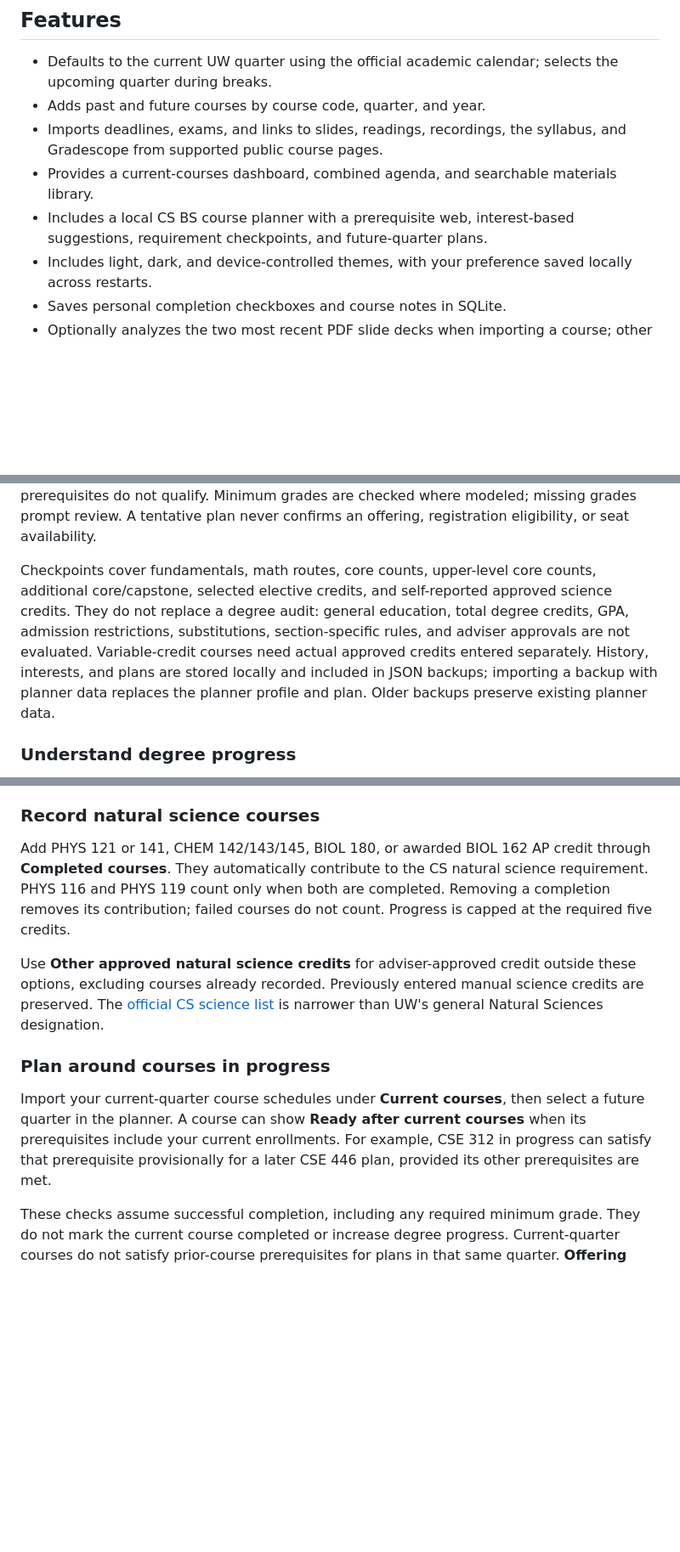
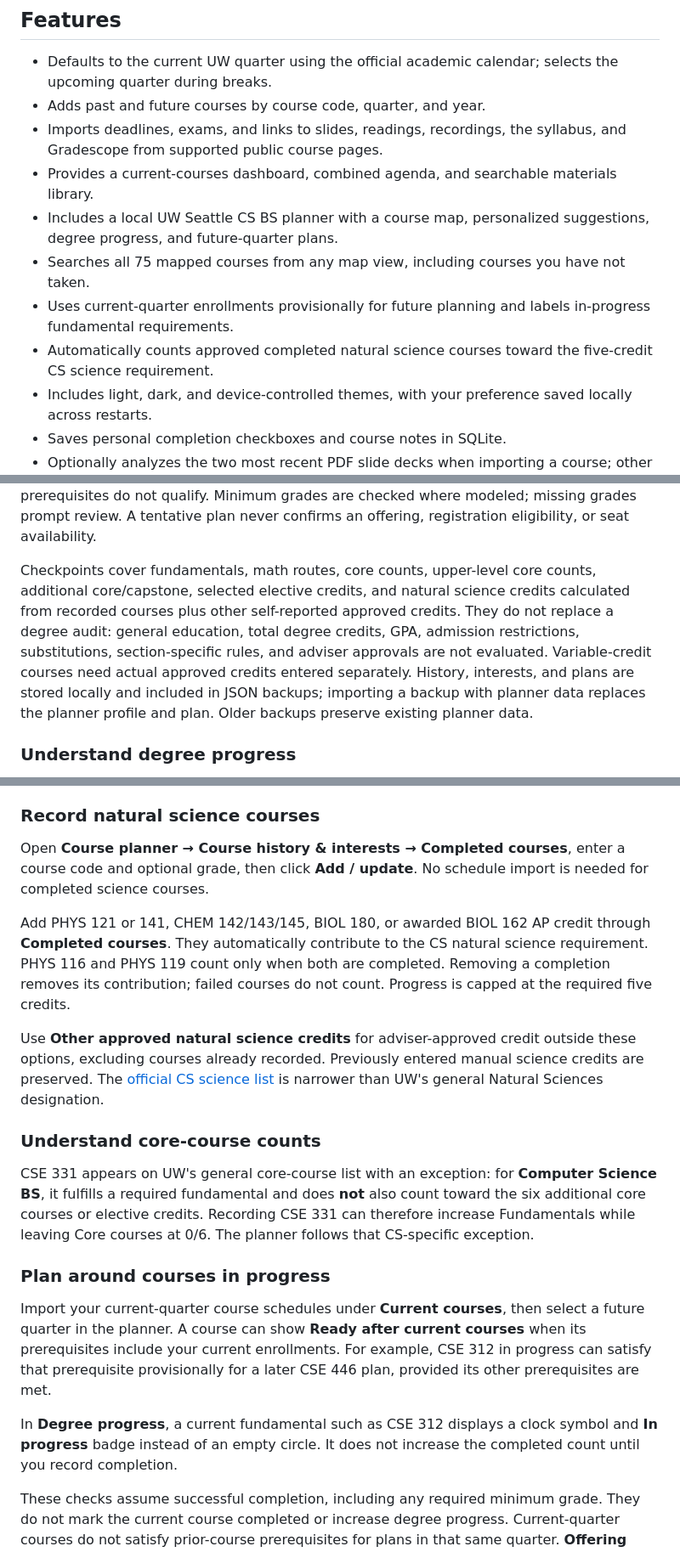
Before and after one commit to sanyalarindam/UWCS-Course-Tracker, a Markdown page: README.md, 3 parts joined by grey strips. Shown at 85% size. Rendered like a GitHub page; blank space fills up the shorter version.

Commit message:
Update README for science history, progress badges, and CS core exception

```diff
--- a/README.md
+++ b/README.md
@@ -10,7 +10,10 @@ A local course dashboard for University of Washington CSE students. Bring public
 - Adds past and future courses by course code, quarter, and year.
 - Imports deadlines, exams, and links to slides, readings, recordings, the syllabus, and Gradescope from supported public course pages.
 - Provides a current-courses dashboard, combined agenda, and searchable materials library.
-- Includes a local CS BS course planner with a prerequisite web, interest-based suggestions, requirement checkpoints, and future-quarter plans.
+- Includes a local UW Seattle CS BS planner with a course map, personalized suggestions, degree progress, and future-quarter plans.
+- Searches all 75 mapped courses from any map view, including courses you have not taken.
+- Uses current-quarter enrollments provisionally for future planning and labels in-progress fundamental requirements.
+- Automatically counts approved completed natural science courses toward the five-credit CS science requirement.
 - Includes light, dark, and device-controlled themes, with your preference saved locally across restarts.
 - Saves personal completion checkboxes and course notes in SQLite.
 - Optionally analyzes the two most recent PDF slide decks when importing a course; other decks can be analyzed individually.
@@ -80,7 +83,7 @@ The bundled catalog snapshot contains 75 courses and supporting prerequisite nod
 
 Completed history is self-reported, separate from assignment checkboxes and imported schedules. Future-quarter suggestions and course-map readiness provisionally include imported courses from the current UW quarter, with successful-completion assumptions shown. They do not increase degree progress or change completed history. Later planned quarters also consider valid earlier plans, with those assumptions shown. Same-quarter prerequisites do not qualify. Minimum grades are checked where modeled; missing grades prompt review. A tentative plan never confirms an offering, registration eligibility, or seat availability.
 
-Checkpoints cover fundamentals, math routes, core counts, upper-level core counts, additional core/capstone, selected elective credits, and self-reported approved science credits. They do not replace a degree audit: general education, total degree credits, GPA, admission restrictions, substitutions, section-specific rules, and adviser approvals are not evaluated. Variable-credit courses need actual approved credits entered separately. History, interests, and plans are stored locally and included in JSON backups; importing a backup with planner data replaces the planner profile and plan. Older backups preserve existing planner data.
+Checkpoints cover fundamentals, math routes, core counts, upper-level core counts, additional core/capstone, selected elective credits, and natural science credits calculated from recorded courses plus other self-reported approved credits. They do not replace a degree audit: general education, total degree credits, GPA, admission restrictions, substitutions, section-specific rules, and adviser approvals are not evaluated. Variable-credit courses need actual approved credits entered separately. History, interests, and plans are stored locally and included in JSON backups; importing a backup with planner data replaces the planner profile and plan. Older backups preserve existing planner data.
 
 ### Understand degree progress
 
@@ -96,13 +99,21 @@ Degree progress counts **completed courses recorded in your history**, rather th
 
 ### Record natural science courses
 
+Open **Course planner → Course history & interests → Completed courses**, enter a course code and optional grade, then click **Add / update**. No schedule import is needed for completed science courses.
+
 Add PHYS 121 or 141, CHEM 142/143/145, BIOL 180, or awarded BIOL 162 AP credit through **Completed courses**. They automatically contribute to the CS natural science requirement. PHYS 116 and PHYS 119 count only when both are completed. Removing a completion removes its contribution; failed courses do not count. Progress is capped at the required five credits.
 
 Use **Other approved natural science credits** for adviser-approved credit outside these options, excluding courses already recorded. Previously entered manual science credits are preserved. The [official CS science list](https://www.cs.washington.edu/academics/undergraduate/degree-requirements/courses/) is narrower than UW's general Natural Sciences designation.
 
+### Understand core-course counts
+
+CSE 331 appears on UW's general core-course list with an exception: for **Computer Science BS**, it fulfills a required fundamental and does **not** also count toward the six additional core courses or elective credits. Recording CSE 331 can therefore increase Fundamentals while leaving Core courses at 0/6. The planner follows that CS-specific exception.
+
 ### Plan around courses in progress
 
 Import your current-quarter course schedules under **Current courses**, then select a future quarter in the planner. A course can show **Ready after current courses** when its prerequisites include your current enrollments. For example, CSE 312 in progress can satisfy that prerequisite provisionally for a later CSE 446 plan, provided its other prerequisites are met.
+
+In **Degree progress**, a current fundamental such as CSE 312 displays a clock symbol and **In progress** badge instead of an empty circle. It does not increase the completed count until you record completion.
 
 These checks assume successful completion, including any required minimum grade. They do not mark the current course completed or increase degree progress. Current-quarter courses do not satisfy prior-course prerequisites for plans in that same quarter. **Offering unverified** means the plan has not established that the course will be offered in that quarter; schedule imports still run the separate offering check.
 
```
